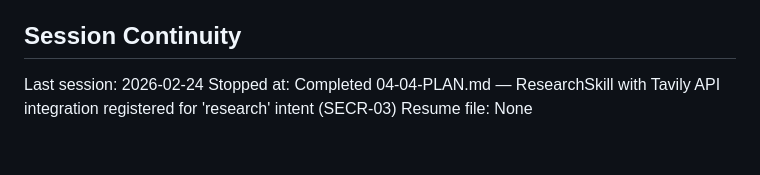
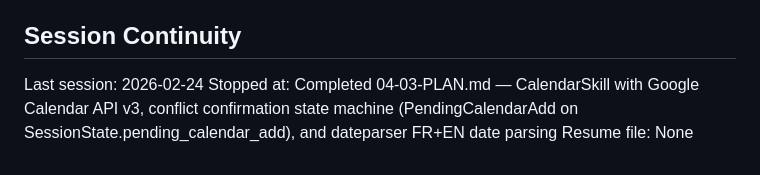
Before and after one commit to RaphGonz/ava2, a Markdown page: .planning/STATE.md, the part around the change. Rendered like a GitHub page.

Commit message:
docs(04-03): complete CalendarSkill and session state plan
- Create 04-03-SUMMARY.md: CalendarSkill with Google Calendar API v3, conflict confirmation state machine, dateparser FR+EN date parsing
- Update STATE.md: session position, 3 new decisions, performance metric entry
- Update ROADMAP.md: Phase 4 plan progress (4 of 5 summaries complete)

```diff
--- a/.planning/STATE.md
+++ b/.planning/STATE.md
@@ -112,5 +112,5 @@ None.
 ## Session Continuity
 
 Last session: 2026-02-24
-Stopped at: Completed 04-04-PLAN.md — ResearchSkill with Tavily API integration registered for 'research' intent (SECR-03)
+Stopped at: Completed 04-03-PLAN.md — CalendarSkill with Google Calendar API v3, conflict confirmation state machine (PendingCalendarAdd on SessionState.pending_calendar_add), and dateparser FR+EN date parsing
 Resume file: None
```
Also changed, not shown: 1 other file.
